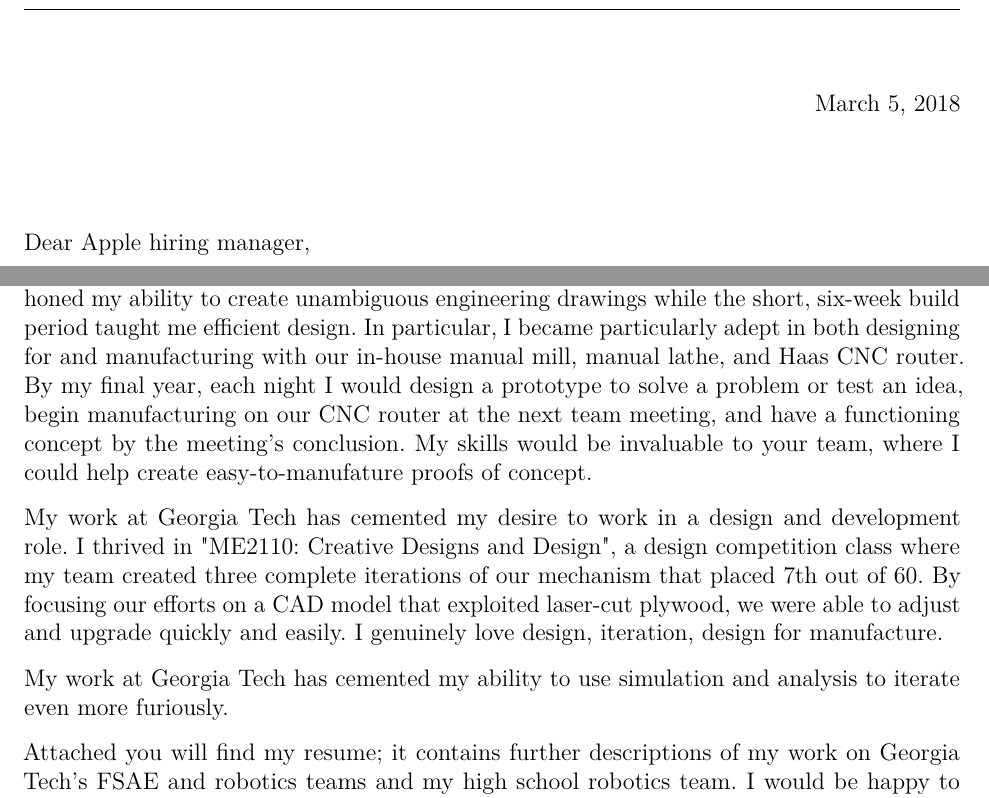
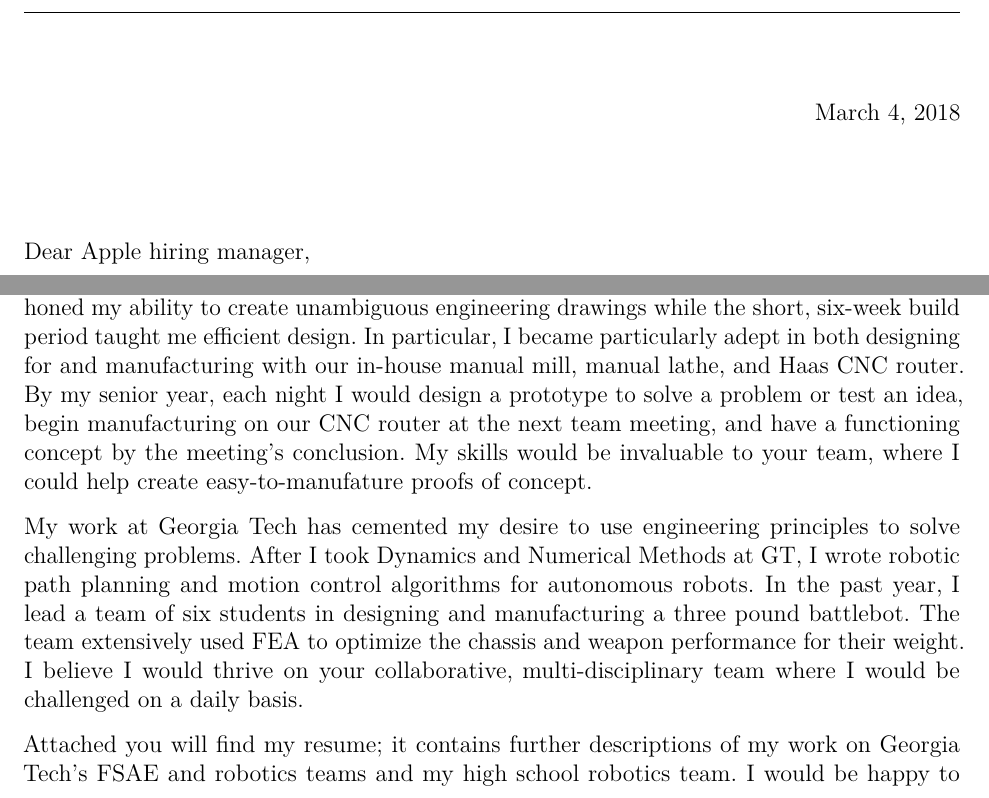
Before and after one commit to MICHAELABICK/latex-resume, a LaTeX letter (cover_letters/2018-02-14_apple_pd/apple_pd.tex): two parts of page 1 of 2, joined at a grey line, cut so that both start at the same text. The pictures show the PDF file cover_letters/2018-02-14_apple_pd/apple_pd.pdf that the author committed with the source.

Commit message:
Finalized revision of Apple PD app

```diff
--- a/cover_letters/2018-02-14_apple_pd/apple_pd.tex
+++ b/cover_letters/2018-02-14_apple_pd/apple_pd.tex
@@ -16,7 +18,5 @@
 
-    My work at Georgia Tech has cemented my desire to work in a design and development role. I thrived in "ME2110: Creative Designs and Design", a design competition class where my team created three complete iterations of our mechanism that placed 7th out of 60. By focusing our efforts on a CAD model that exploited laser-cut plywood, we were able to adjust and upgrade quickly and easily. I genuinely love design, iteration, design for manufacture.
-
-    My work at Georgia Tech has cemented my ability to use simulation and analysis to iterate even more furiously.
+    My work at Georgia Tech has cemented my desire to use engineering principles to solve challenging problems. After I took Dynamics and Numerical Methods at GT, I wrote robotic path planning and motion control algorithms for autonomous robots. In the past year, I lead a team of six students in designing and manufacturing a three pound battlebot. The team extensively used FEA to optimize the chassis and weapon performance for their weight. I believe I would thrive on your collaborative, multi-disciplinary team where I would be challenged on a daily basis.
 
     Attached you will find my resume; it contains further descriptions of my work on Georgia Tech's FSAE and robotics teams and my high school robotics team. I would be happy to answer further questions by email at \href{mailto:michael.bick@gatech.edu}{\nolinkurl{michael.bick@gatech.edu}}.
 
```
Also changed, not shown: resumes/resume.tex (+1 -1 lines), cover_letters/2018-02-14_apple_pd/apple_pd.pdf, resumes/resume.pdf, cover_letters/2018-02-14_apple_pd/apple_pd.tex (4 more changed lines).
